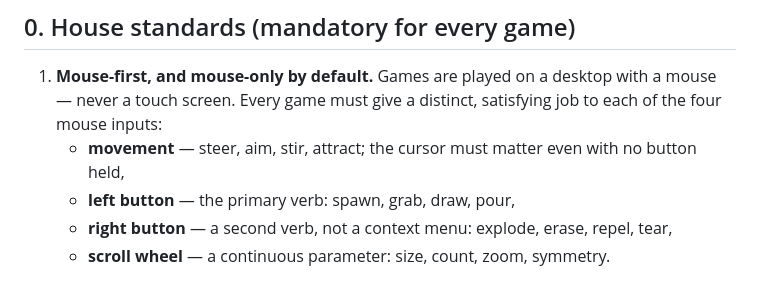
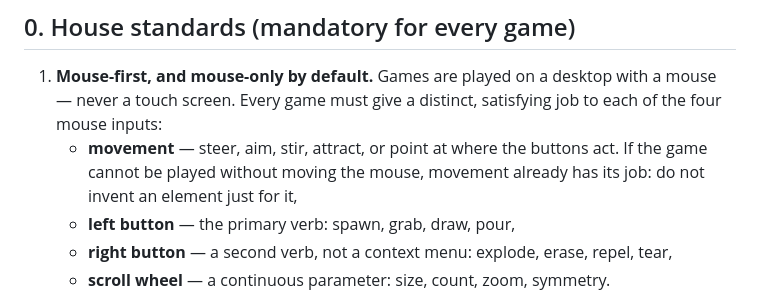
Before and after one commit to codebiscuits/spelling_app, a Markdown page: mini_games/HANDBOOK_SMALL.md, the part around the change. GitHub-like rendering.

```diff
--- a/mini_games/HANDBOOK_SMALL.md
+++ b/mini_games/HANDBOOK_SMALL.md
@@ -9,8 +9,9 @@ The full version with explanations and references is `HANDBOOK.md`.
 1. **Mouse-first, and mouse-only by default.** Games are played on a desktop
    with a mouse — never a touch screen. Every game must give a distinct,
    satisfying job to each of the four mouse inputs:
-   - **movement** — steer, aim, stir, attract; the cursor must matter even
-     with no button held,
+   - **movement** — steer, aim, stir, attract, or point at where the
+     buttons act. If the game cannot be played without moving the mouse,
+     movement already has its job: do not invent an element just for it,
    - **left button** — the primary verb: spawn, grab, draw, pour,
    - **right button** — a second verb, not a context menu: explode, erase,
      repel, tear,
```
Also changed, not shown: CLAUDE.md (+1 -1 lines), mini_games/HANDBOOK.md (+14 -4 lines).
